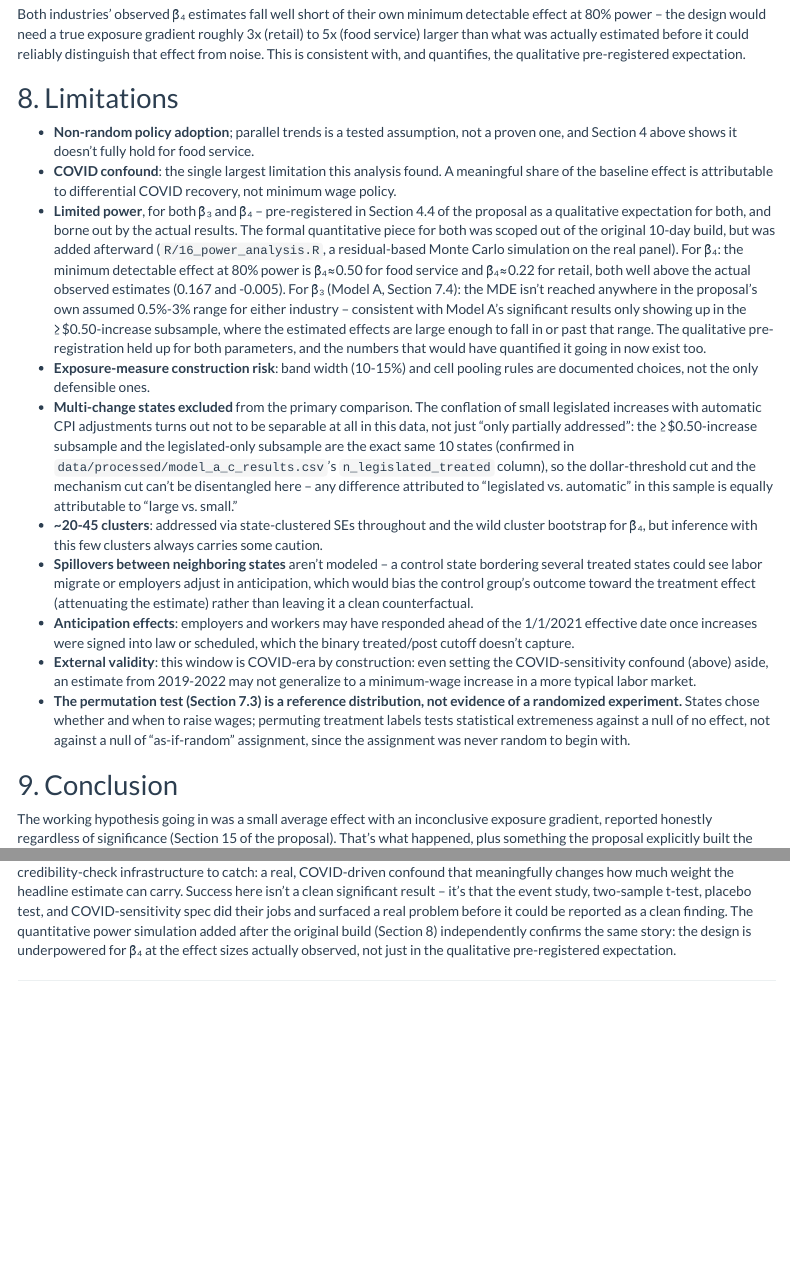
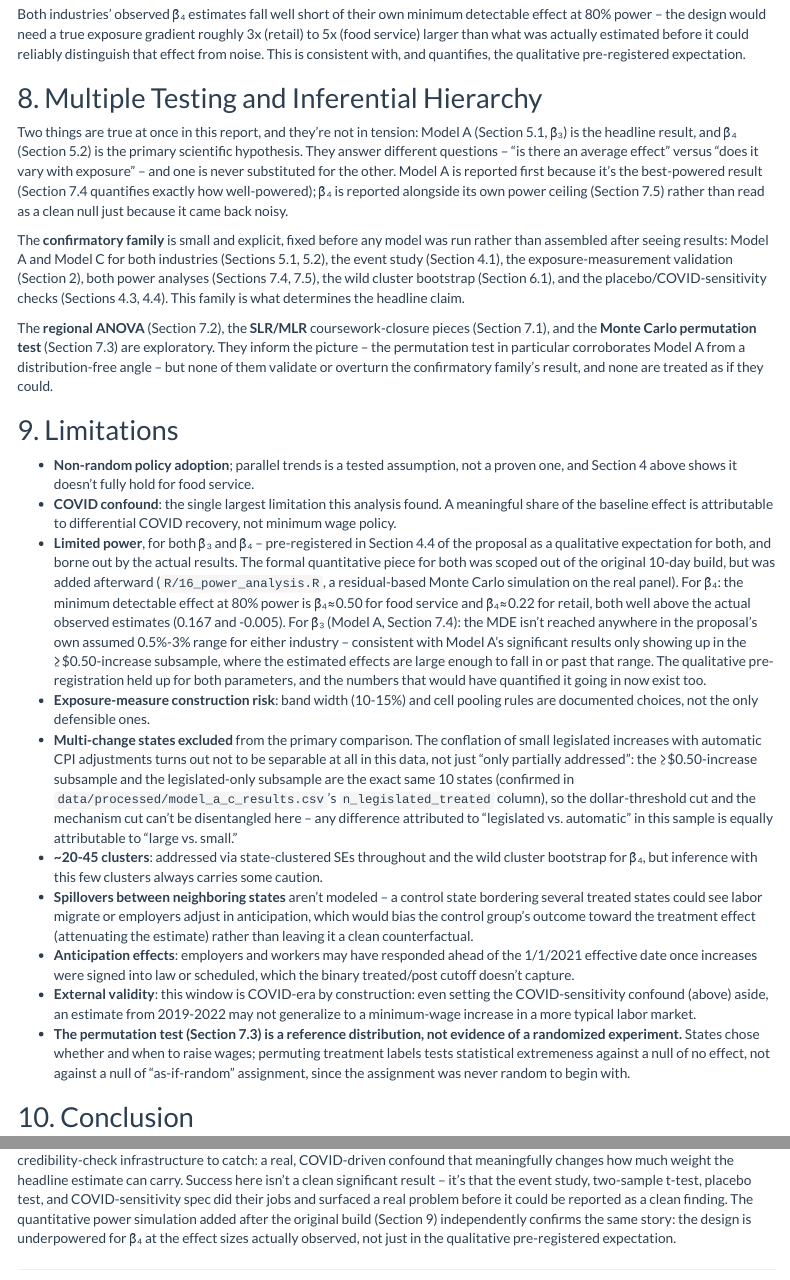
Before and after one commit to Charith-Reddy-Pareddy/min-wage-difference-in-differences-study, an R Markdown document (reports/final_report.Rmd): the page in a window 1100 px wide, from 11720 px down, and a second part further down, joined at a grey line. The pictures show the output file reports/final_report.html that the author committed with the source, opened offline; menus at the side of the page are left out.

Commit message:
Add multiple-testing and inferential hierarchy section

```diff
--- a/reports/final_report.Rmd
+++ b/reports/final_report.Rmd
@@ -400,7 +400,34 @@ what was actually estimated before it could reliably distinguish that
 effect from noise. This is consistent with, and quantifies, the
 qualitative pre-registered expectation.
 
-## 8. Limitations
+## 8. Multiple Testing and Inferential Hierarchy
+
+Two things are true at once in this report, and they're not in tension:
+Model A (Section 5.1, β₃) is the headline result, and β₄ (Section 5.2)
+is the primary scientific hypothesis. They answer different questions
+-- "is there an average effect" versus "does it vary with exposure" --
+and one is never substituted for the other. Model A is reported first
+because it's the best-powered result (Section 7.4 quantifies exactly
+how well-powered); β₄ is reported alongside its own power ceiling
+(Section 7.5) rather than read as a clean null just because it came
+back noisy.
+
+The **confirmatory family** is small and explicit, fixed before any
+model was run rather than assembled after seeing results: Model A and
+Model C for both industries (Sections 5.1, 5.2), the event study
+(Section 4.1), the exposure-measurement validation (Section 2), both
+power analyses (Sections 7.4, 7.5), the wild cluster bootstrap (Section
+6.1), and the placebo/COVID-sensitivity checks (Sections 4.3, 4.4).
+This family is what determines the headline claim.
+
+The **regional ANOVA** (Section 7.2), the **SLR/MLR** coursework-closure
+pieces (Section 7.1), and the **Monte Carlo permutation test** (Section
+7.3) are exploratory. They inform the picture -- the permutation test in
+particular corroborates Model A from a distribution-free angle -- but
+none of them validate or overturn the confirmatory family's result, and
+none are treated as if they could.
+
+## 9. Limitations
 
 - **Non-random policy adoption**; parallel trends is a tested assumption,
   not a proven one, and Section 4 above shows it doesn't fully hold for
@@ -454,7 +481,7 @@ qualitative pre-registered expectation.
   against a null of no effect, not against a null of "as-if-random"
   assignment, since the assignment was never random to begin with.
 
-## 9. Conclusion
+## 10. Conclusion
 
 The working hypothesis going in was a small average effect with an
 inconclusive exposure gradient, reported honestly regardless of
@@ -466,7 +493,7 @@ isn't a clean significant result -- it's that the event study, two-sample
 t-test, placebo test, and COVID-sensitivity spec did their jobs and
 surfaced a real problem before it could be reported as a clean finding.
 The quantitative power simulation added after the original build
-(Section 8) independently confirms the same story: the design is
+(Section 9) independently confirms the same story: the design is
 underpowered for β₄ at the effect sizes actually observed, not just in
 the qualitative pre-registered expectation.
 
```
Also changed, not shown: reports/final_report.html.
